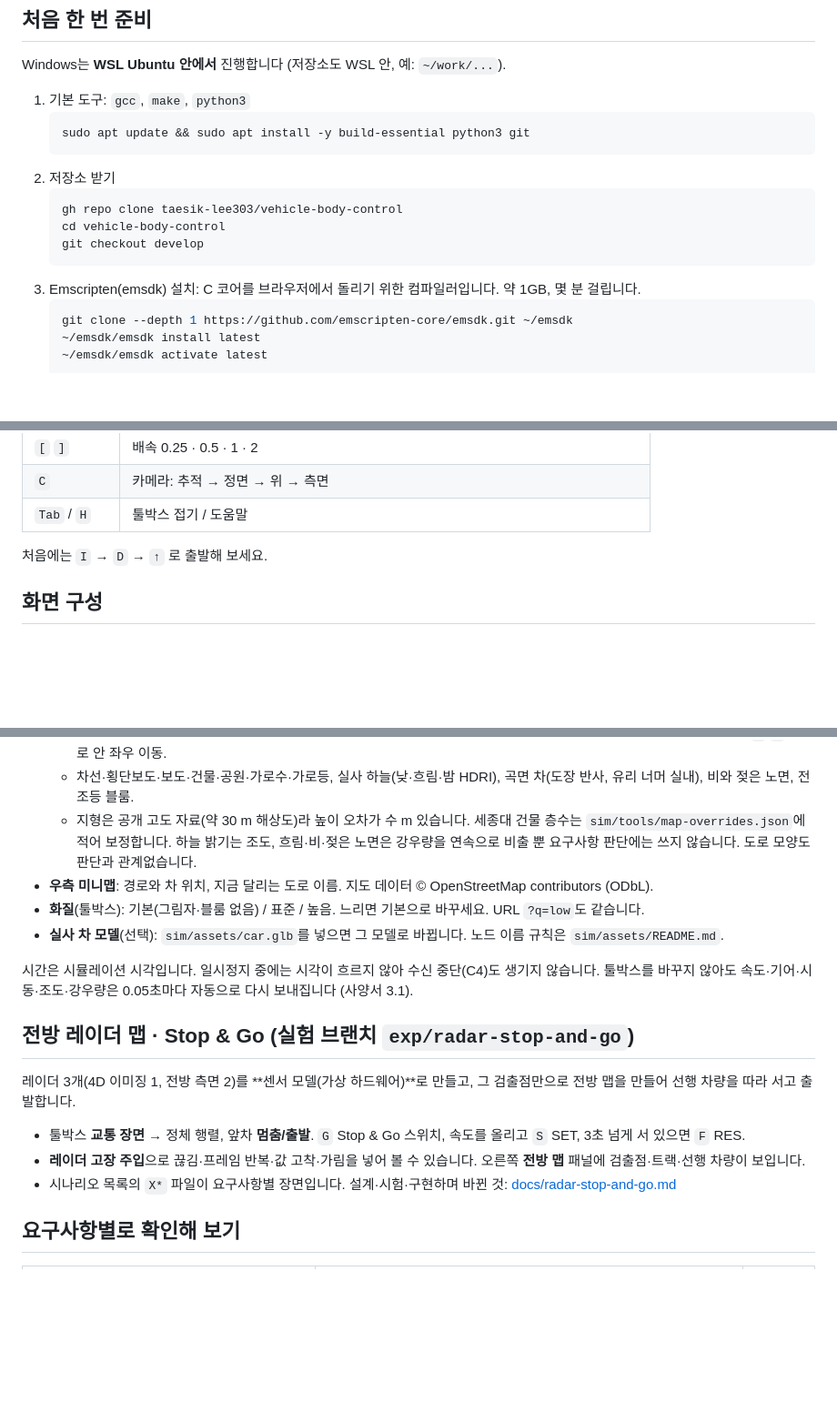
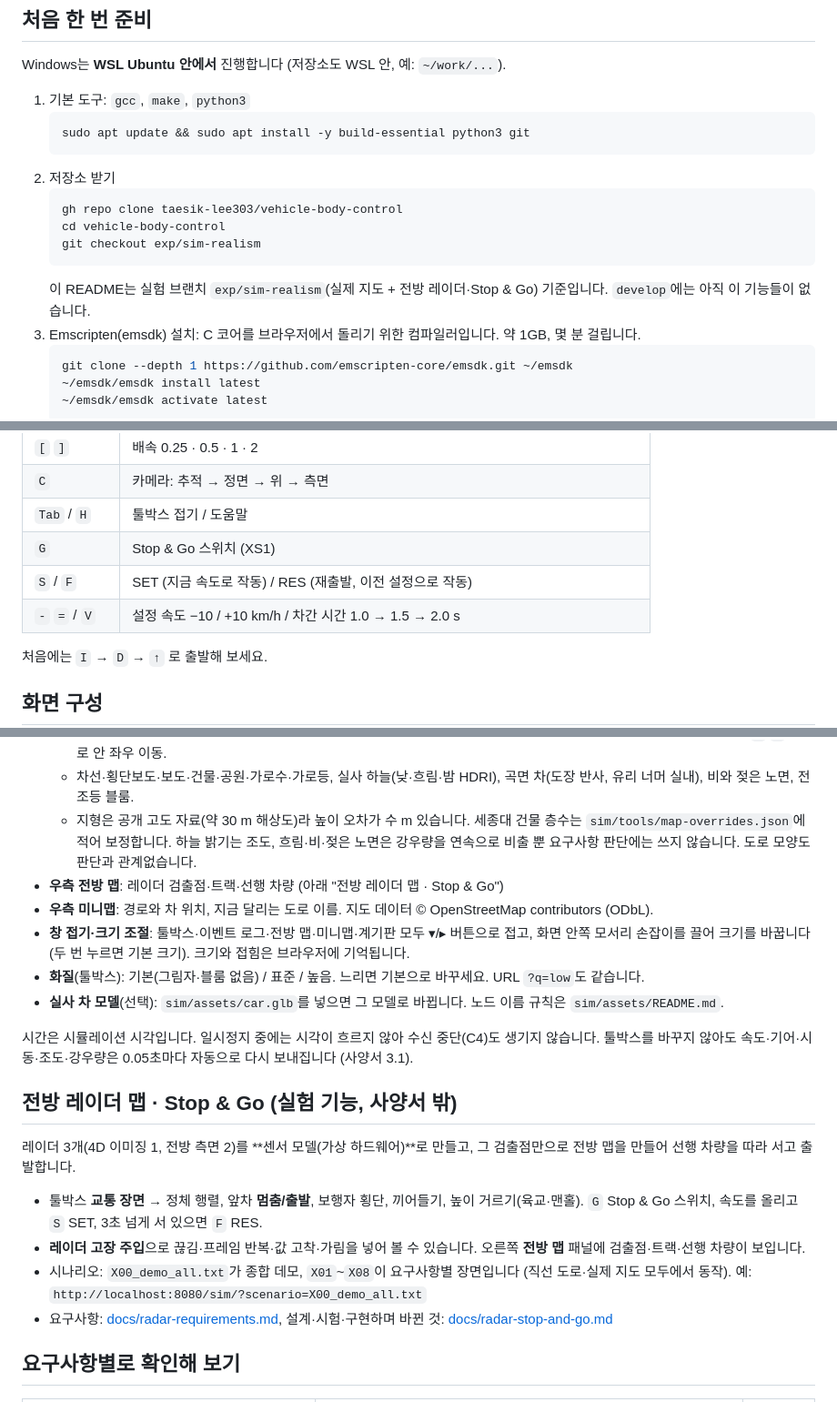
Before and after one commit to taesik-lee303/vehicle-body-control, a Markdown page: README.md, 3 parts joined by grey strips. Shown at 91% size. Drawn GitHub-style; blank space fills up the shorter version.

Commit message:
docs(readme): exp/sim-realism 기준으로 README 갱신 (XS·XM·XH)
- 저장소 받기: git checkout develop → exp/sim-realism (develop에는 지도·레이더 없음)
- 조작 표에 Stop & Go 키(G, S/F, -/=, V) 추가
- 화면 구성에 전방 맵, 창 접기·크기 조절 추가
- 레이더 절: 교통 장면 종류, 시나리오 X00~X08, 요구사항 문서 링크
- 문서 표에 레이더 문서와 sim/assets/README.md 추가

Co-Authored-By: Claude Opus 5.5 <noreply@anthropic.com>

````diff
--- a/README.md
+++ b/README.md
@@ -23,8 +23,9 @@ Windows는 **WSL Ubuntu 안에서** 진행합니다 (저장소도 WSL 안, 예:
    ```bash
    gh repo clone taesik-lee303/vehicle-body-control
    cd vehicle-body-control
-   git checkout develop
+   git checkout exp/sim-realism
    ```
+   이 README는 실험 브랜치 `exp/sim-realism`(실제 지도 + 전방 레이더·Stop & Go) 기준입니다. `develop`에는 아직 이 기능들이 없습니다.
 3. Emscripten(emsdk) 설치: C 코어를 브라우저에서 돌리기 위한 컴파일러입니다. 약 1GB, 몇 분 걸립니다.
    ```bash
    git clone --depth 1 https://github.com/emscripten-core/emsdk.git ~/emsdk
@@ -55,6 +56,9 @@ three.js는 `sim/vendor/three/`에 들어 있어 따로 받지 않아도 됩니
 | `[` `]` | 배속 0.25 · 0.5 · 1 · 2 |
 | `C` | 카메라: 추적 → 정면 → 위 → 측면 |
 | `Tab` / `H` | 툴박스 접기 / 도움말 |
+| `G` | Stop & Go 스위치 (XS1) |
+| `S` / `F` | SET (지금 속도로 작동) / RES (재출발, 이전 설정으로 작동) |
+| `-` `=` / `V` | 설정 속도 −10 / +10 km/h / 차간 시간 1.0 → 1.5 → 2.0 s |
 
 처음에는 `I` → `D` → `↑` 로 출발해 보세요.
 
@@ -68,18 +72,22 @@ three.js는 `sim/vendor/three/`에 들어 있어 따로 받지 않아도 됩니
   - 차선·횡단보도·보도·건물·공원·가로수·가로등, 실사 하늘(낮·흐림·밤 HDRI), 곡면 차(도장 반사, 유리 너머 실내), 비와 젖은 노면, 전조등 블룸.
   - 지형은 공개 고도 자료(약 30 m 해상도)라 높이 오차가 수 m 있습니다. 세종대 건물 층수는 `sim/tools/map-overrides.json`에 적어 보정합니다.
   하늘 밝기는 조도, 흐림·비·젖은 노면은 강우량을 연속으로 비출 뿐 요구사항 판단에는 쓰지 않습니다. 도로 모양도 판단과 관계없습니다.
+- **우측 전방 맵**: 레이더 검출점·트랙·선행 차량 (아래 "전방 레이더 맵 · Stop & Go")
 - **우측 미니맵**: 경로와 차 위치, 지금 달리는 도로 이름. 지도 데이터 © OpenStreetMap contributors (ODbL).
+- **창 접기·크기 조절**: 툴박스·이벤트 로그·전방 맵·미니맵·계기판 모두 ▾/▸ 버튼으로 접고, 화면 안쪽 모서리 손잡이를 끌어 크기를 바꿉니다 (두 번 누르면 기본 크기). 크기와 접힘은 브라우저에 기억됩니다.
 - **화질**(툴박스): 기본(그림자·블룸 없음) / 표준 / 높음. 느리면 기본으로 바꾸세요. URL `?q=low`도 같습니다.
 - **실사 차 모델**(선택): `sim/assets/car.glb`를 넣으면 그 모델로 바뀝니다. 노드 이름 규칙은 `sim/assets/README.md`.
 
 시간은 시뮬레이션 시각입니다. 일시정지 중에는 시각이 흐르지 않아 수신 중단(C4)도 생기지 않습니다.
 툴박스를 바꾸지 않아도 속도·기어·시동·조도·강우량은 0.05초마다 자동으로 다시 보내집니다 (사양서 3.1).
 
-## 전방 레이더 맵 · Stop & Go (실험 브랜치 `exp/radar-stop-and-go`)
+## 전방 레이더 맵 · Stop & Go (실험 기능, 사양서 밖)
 레이더 3개(4D 이미징 1, 전방 측면 2)를 **센서 모델(가상 하드웨어)**로 만들고, 그 검출점만으로 전방 맵을 만들어 선행 차량을 따라 서고 출발합니다.
-- 툴박스 **교통 장면** → 정체 행렬, 앞차 **멈춤/출발**. `G` Stop & Go 스위치, 속도를 올리고 `S` SET, 3초 넘게 서 있으면 `F` RES.
+- 툴박스 **교통 장면** → 정체 행렬, 앞차 **멈춤/출발**, 보행자 횡단, 끼어들기, 높이 거르기(육교·맨홀). `G` Stop & Go 스위치, 속도를 올리고 `S` SET, 3초 넘게 서 있으면 `F` RES.
 - **레이더 고장 주입**으로 끊김·프레임 반복·값 고착·가림을 넣어 볼 수 있습니다. 오른쪽 **전방 맵** 패널에 검출점·트랙·선행 차량이 보입니다.
-- 시나리오 목록의 `X*` 파일이 요구사항별 장면입니다. 설계·시험·구현하며 바뀐 것: [docs/radar-stop-and-go.md](docs/radar-stop-and-go.md)
+- 시나리오: `X00_demo_all.txt`가 종합 데모, `X01`~`X08`이 요구사항별 장면입니다 (직선 도로·실제 지도 모두에서 동작).
+  예: `http://localhost:8080/sim/?scenario=X00_demo_all.txt`
+- 요구사항: [docs/radar-requirements.md](docs/radar-requirements.md), 설계·시험·구현하며 바뀐 것: [docs/radar-stop-and-go.md](docs/radar-stop-and-go.md)
 
 ## 요구사항별로 확인해 보기
 | 해 볼 것 | 기대 결과 | 요구사항 |
````
Also changed, not shown: other parts of README.md (+2 -0 lines).
